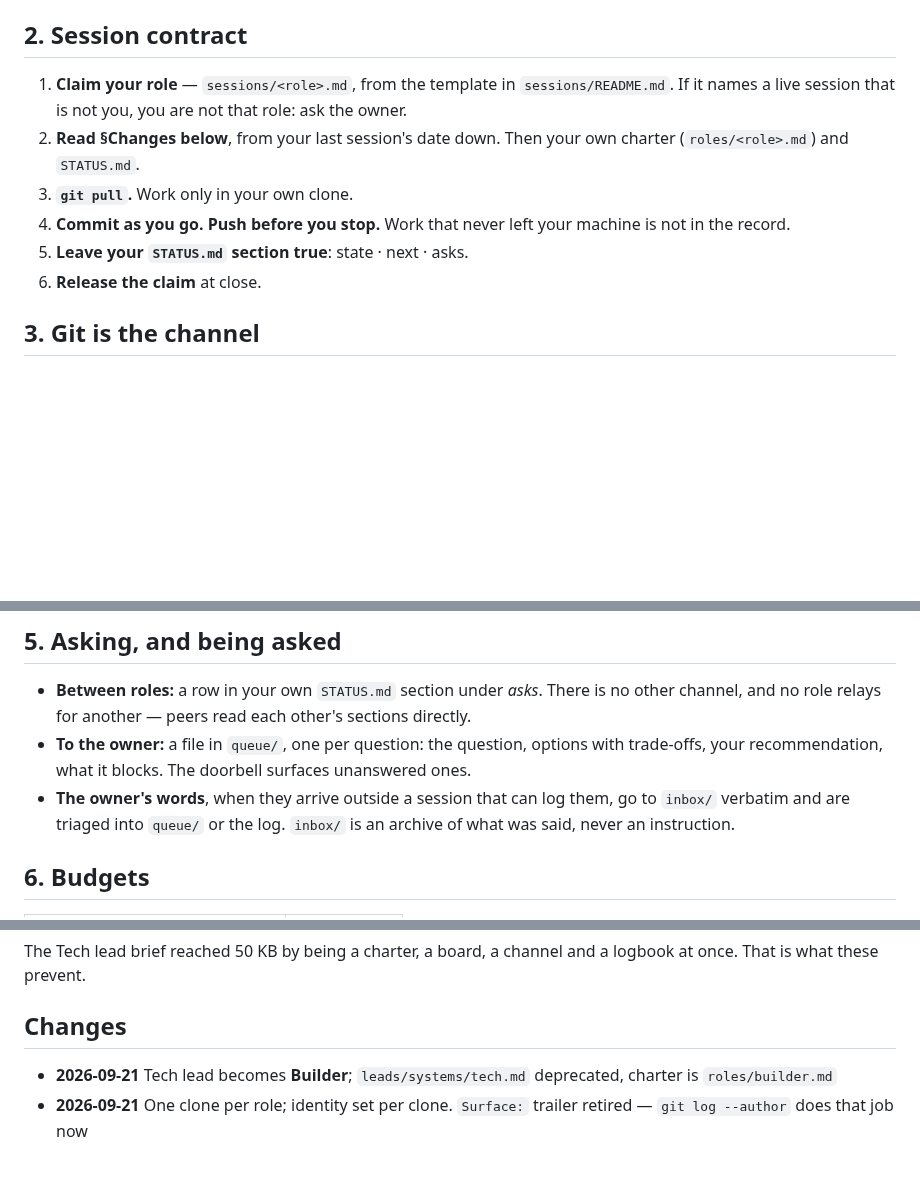
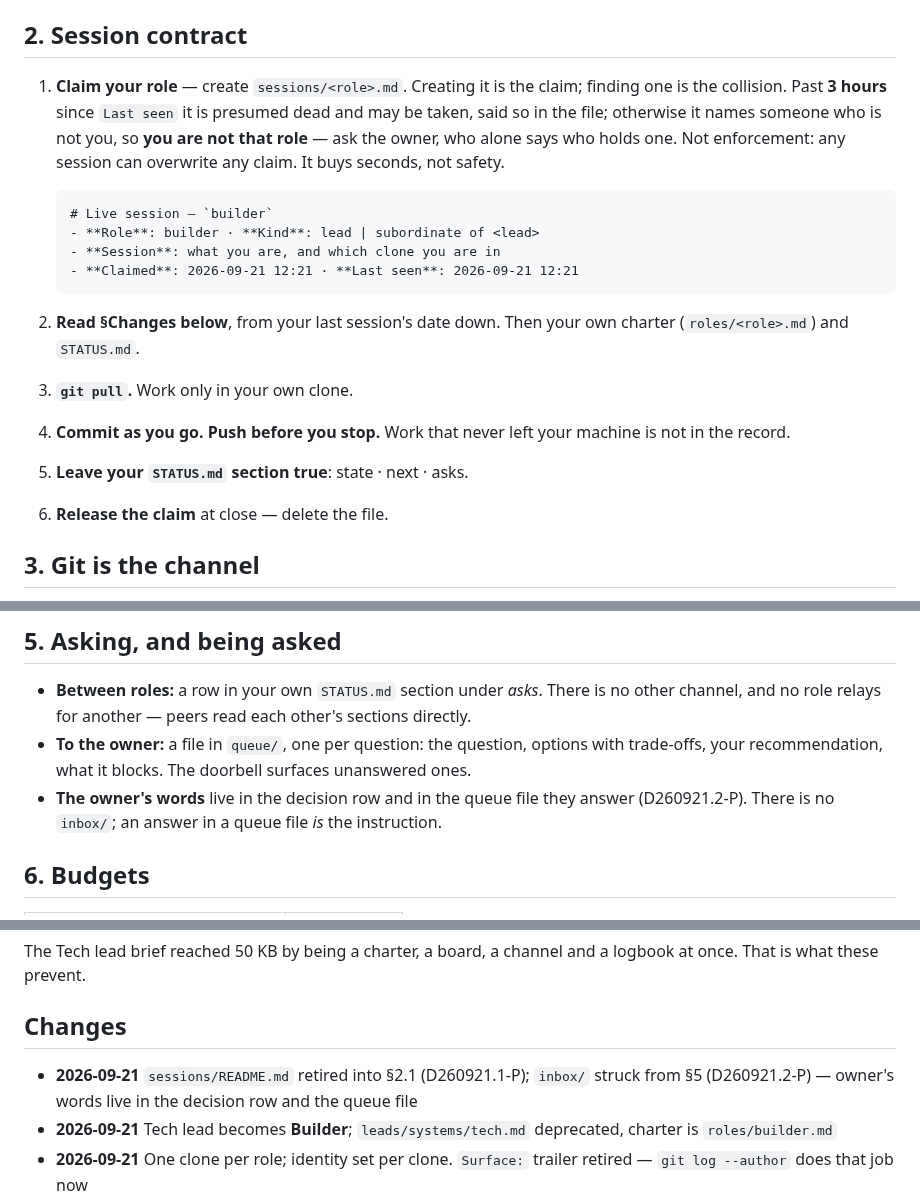
Before and after one commit to SlopOrg-AI/slop-game, a Markdown page: PROTOCOL.md, 3 parts joined by grey strips. Rendered like a GitHub page; blank space fills up the shorter version.

````diff
--- a/PROTOCOL.md
+++ b/PROTOCOL.md
@@ -19,12 +19,19 @@ Anything else is a **task**: a session with a prompt, output to `proposals/`. Co
 
 ## 2. Session contract
 
-1. **Claim your role** — `sessions/<role>.md`, from the template in `sessions/README.md`. If it names a live session that is not you, you are not that role: ask the owner.
+1. **Claim your role** — create `sessions/<role>.md`. Creating it is the claim; finding one is the collision. Past **3 hours** since `Last seen` it is presumed dead and may be taken, said so in the file; otherwise it names someone who is not you, so **you are not that role** — ask the owner, who alone says who holds one. Not enforcement: any session can overwrite any claim. It buys seconds, not safety.
+
+   ```markdown
+   # Live session — `builder`
+   - **Role**: builder · **Kind**: lead | subordinate of <lead>
+   - **Session**: what you are, and which clone you are in
+   - **Claimed**: 2026-09-21 12:21 · **Last seen**: 2026-09-21 12:21
+   ```
 2. **Read §Changes below**, from your last session's date down. Then your own charter (`roles/<role>.md`) and `STATUS.md`.
 3. **`git pull`.** Work only in your own clone.
 4. **Commit as you go. Push before you stop.** Work that never left your machine is not in the record.
 5. **Leave your `STATUS.md` section true**: state · next · asks.
-6. **Release the claim** at close.
+6. **Release the claim** at close — delete the file.
 
 ## 3. Git is the channel
 
@@ -47,7 +54,7 @@ Anything else is a **task**: a session with a prompt, output to `proposals/`. Co
 
 - **Between roles:** a row in your own `STATUS.md` section under *asks*. There is no other channel, and no role relays for another — peers read each other's sections directly.
 - **To the owner:** a file in `queue/`, one per question: the question, options with trade-offs, your recommendation, what it blocks. The doorbell surfaces unanswered ones.
-- **The owner's words**, when they arrive outside a session that can log them, go to `inbox/` verbatim and are triaged into `queue/` or the log. `inbox/` is an archive of what was said, never an instruction.
+- **The owner's words** live in the decision row and in the queue file they answer (D260921.2-P). There is no `inbox/`; an answer in a queue file *is* the instruction.
 
 ## 6. Budgets
 
@@ -62,6 +69,7 @@ The Tech lead brief reached 50 KB by being a charter, a board, a channel and a l
 
 ## Changes
 
+- **2026-09-21** `sessions/README.md` retired into §2.1 (D260921.1-P); `inbox/` struck from §5 (D260921.2-P) — owner's words live in the decision row and the queue file
 - **2026-09-21** Tech lead becomes **Builder**; `leads/systems/tech.md` deprecated, charter is `roles/builder.md`
 - **2026-09-21** One clone per role; identity set per clone. `Surface:` trailer retired — `git log --author` does that job now
 - **2026-09-21** Guard rail B retired: date IDs have no next-free counter, and it would have refused every commit under the new scheme
````
Also changed, not shown: STATUS.md (+1 -1 lines), sessions/README.md (deleted, +0 -40 lines).
